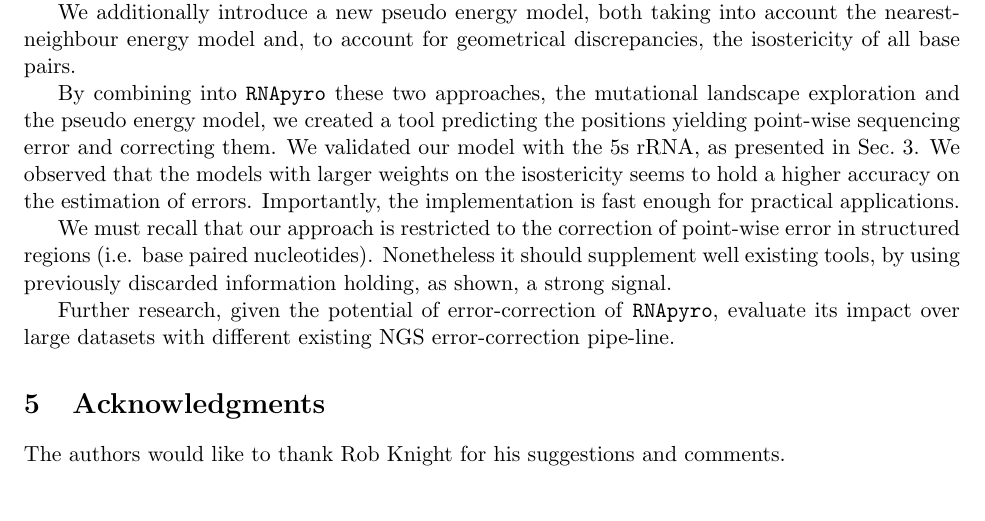
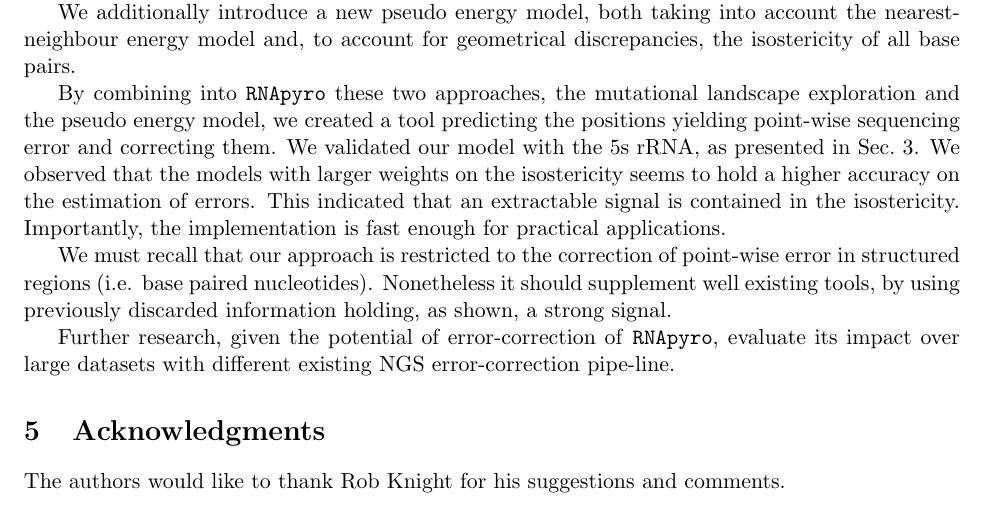
Before and after one commit to McGill-CSB/RNApyro, a LaTeX paper (Recomb/main_RECOMB.tex, which reads Recomb/conclusion_RECOMB.tex): part of page 11 of 12, cut so that both start at the same text. Compiled offline with pdfLaTeX.

Commit message:
conclusion

```diff
--- a/Recomb/conclusion_RECOMB.tex
+++ b/Recomb/conclusion_RECOMB.tex
@@ -21,6 +21,7 @@ as presented in Sec.~\ref{sec:results}.
 We observed that the models
 with larger weights on the
 isostericity seems to hold a higher accuracy on the estimation of errors.
+This indicated that an extractable signal is contained in the isostericity.
 Importantly, the implementation is fast enough for practical applications.
 
 
```
